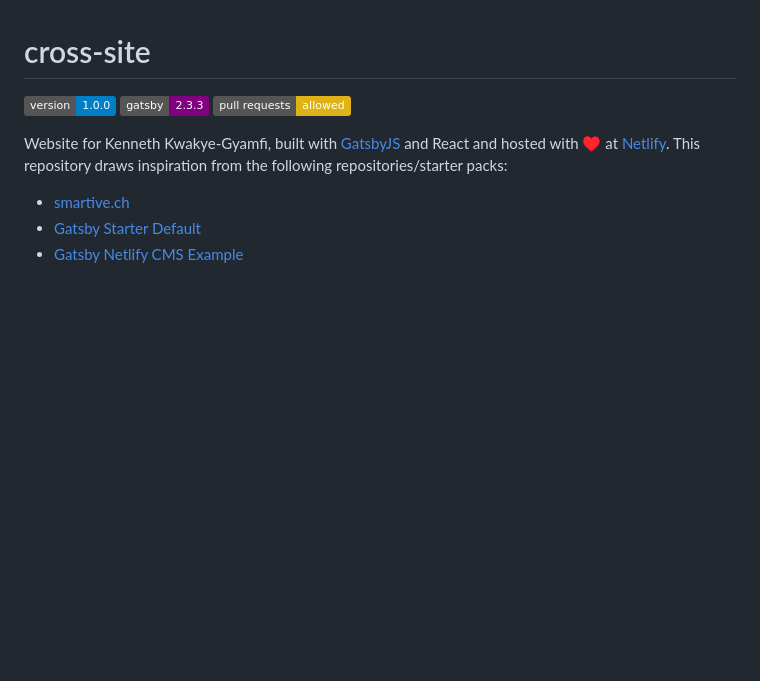
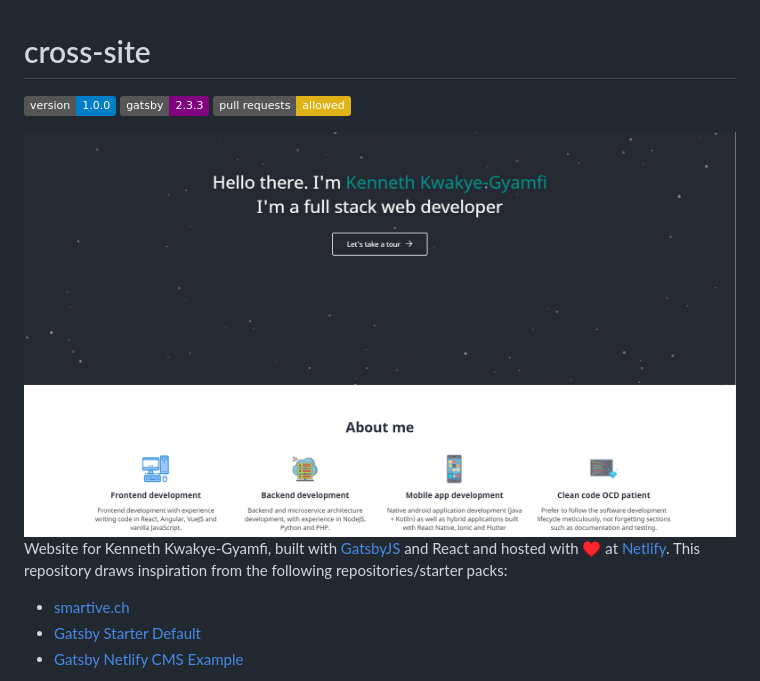
Before and after one commit to lispro06/cross-site, a Markdown page: README.md, the part around the change. Rendered like a GitHub page; pictures changed too: preview.png (added); badges without logos; blank space fills up the shorter version.

Commit message:
Included a preview image

```diff
--- a/README.md
+++ b/README.md
@@ -3,6 +3,8 @@
 ![App Version](https://img.shields.io/badge/version-1.0.0-blue.svg)
 ![Gatsby Version](https://img.shields.io/badge/gatsby-2.3.3-purple.svg)
 ![MongoDB Version](https://img.shields.io/badge/pull_requests-allowed-yellow.svg)
+
+<img src="./preview.png" alt="Website preview" />
 
 Website for Kenneth Kwakye-Gyamfi, built with [GatsbyJS](https://www.gatsbyjs.org) and React and hosted with ♥ at [Netlify](https://www.netlify.com/). This repository draws inspiration from the following repositories/starter packs:
 
```
